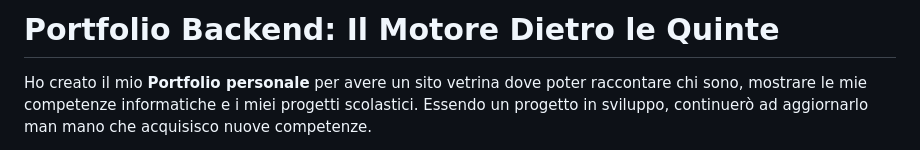
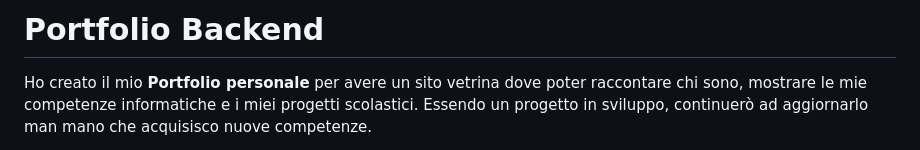
Before and after one commit to simonkolaaa/portfolio-backend, a Markdown page: README.md, the part around the change. Rendered like a GitHub page.

```diff
--- a/README.md
+++ b/README.md
@@ -1,4 +1,4 @@
-# Portfolio Backend: Il Motore Dietro le Quinte
+# Portfolio Backend
 
 Ho creato il mio **Portfolio personale** per avere un sito vetrina dove poter raccontare chi sono, mostrare le mie competenze informatiche e i miei progetti scolastici. Essendo un progetto in sviluppo, continuerò ad aggiornarlo man mano che acquisisco nuove competenze.
 
```
